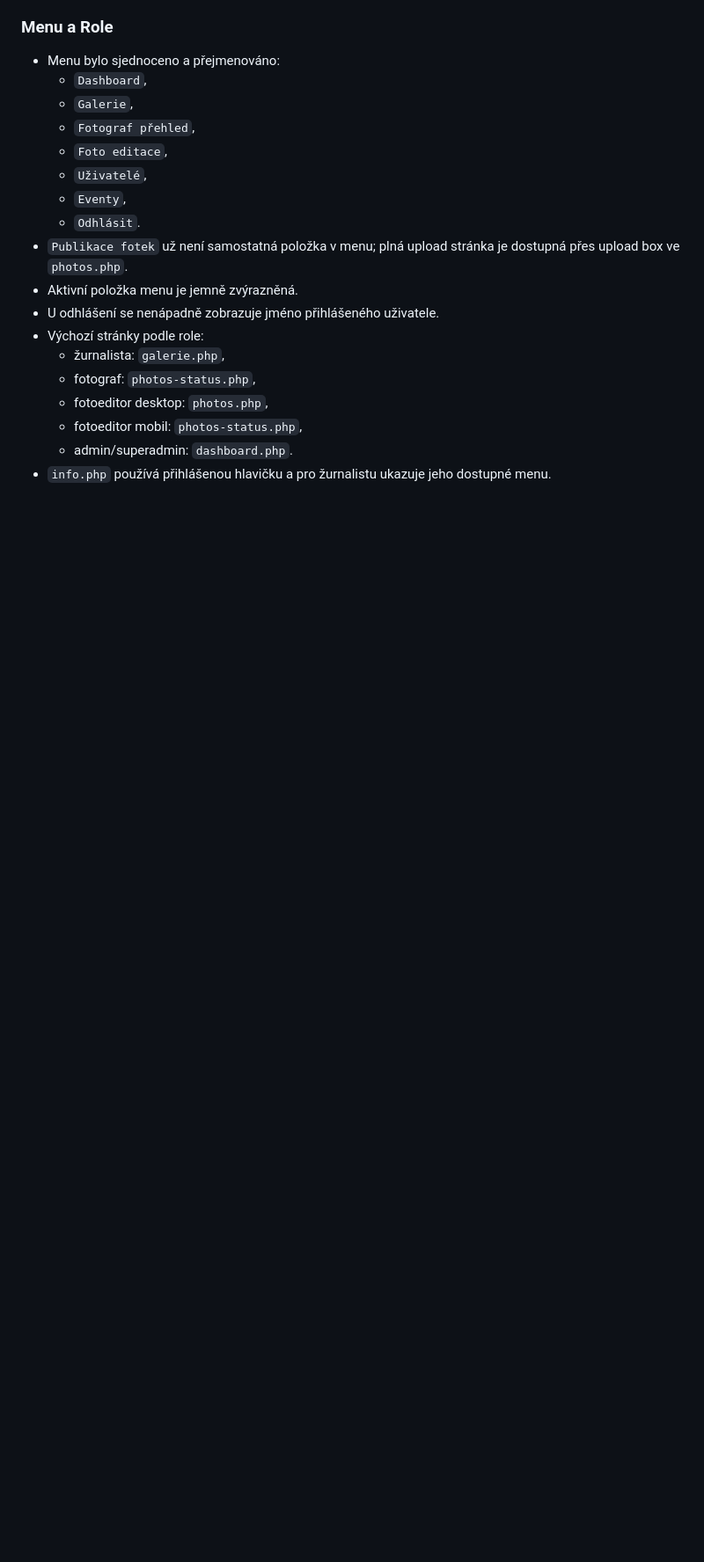
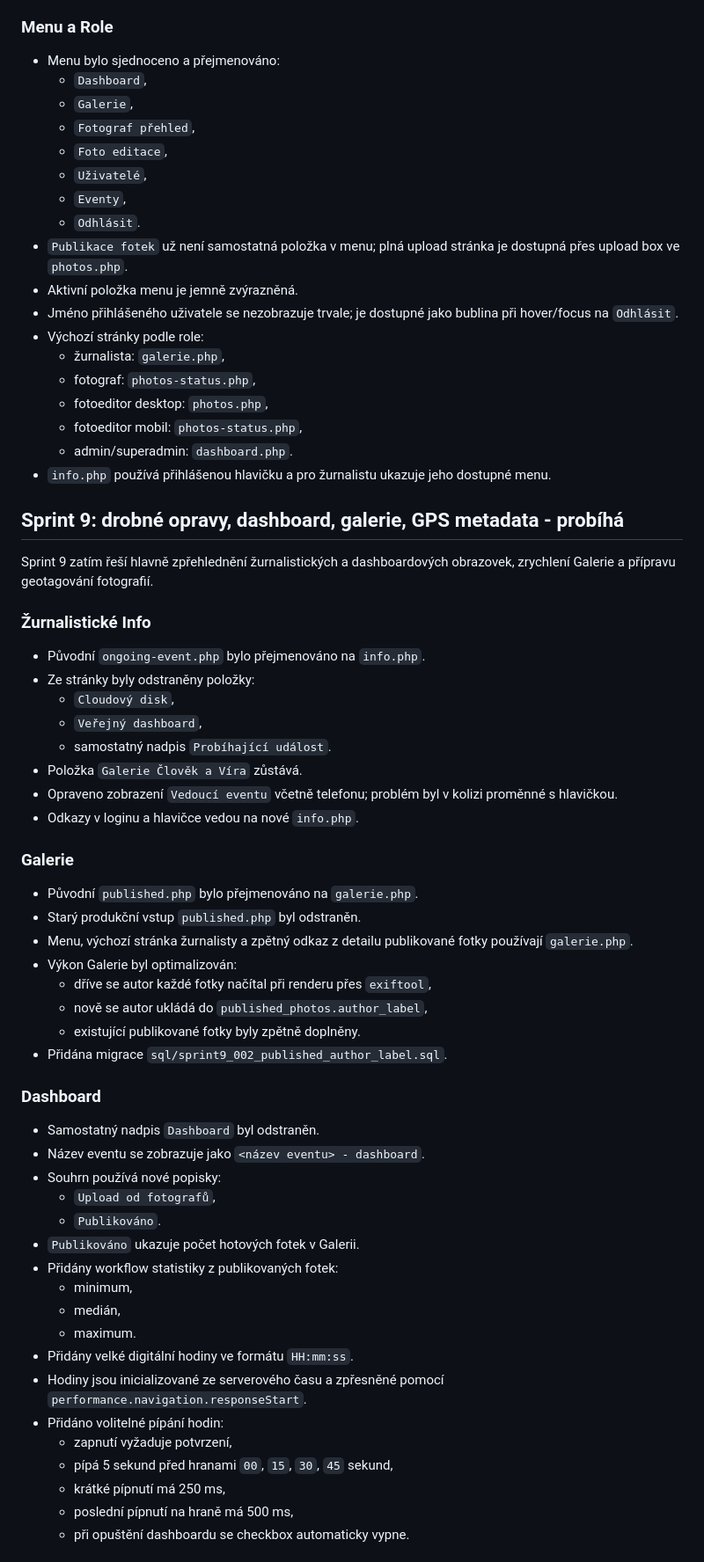
Before and after one commit to serych/press-repo, a Markdown page: docs/ToDo_a_Ficury.md, the part around one of its changes. Shown at 88% size. Rendered like a GitHub page; blank space fills up the shorter version.

Commit message:
Upravené ToDo_a_Ficury

```diff
--- a/docs/ToDo_a_Ficury.md
+++ b/docs/ToDo_a_Ficury.md
@@ -113,7 +114,7 @@ Cíl sprintu byl rozšířit presscentrum z jednosměrného vstupu fotek na komp
   - `Odhlásit`.
 - `Publikace fotek` už není samostatná položka v menu; plná upload stránka je dostupná přes upload box ve `photos.php`.
 - Aktivní položka menu je jemně zvýrazněná.
-- U odhlášení se nenápadně zobrazuje jméno přihlášeného uživatele.
+- Jméno přihlášeného uživatele se nezobrazuje trvale; je dostupné jako bublina při hover/focus na `Odhlásit`.
 - Výchozí stránky podle role:
   - žurnalista: `galerie.php`,
   - fotograf: `photos-status.php`,
@@ -121,3 +122,51 @@ Cíl sprintu byl rozšířit presscentrum z jednosměrného vstupu fotek na komp
   - fotoeditor mobil: `photos-status.php`,
   - admin/superadmin: `dashboard.php`.
 - `info.php` používá přihlášenou hlavičku a pro žurnalistu ukazuje jeho dostupné menu.
+
+## Sprint 9: drobné opravy, dashboard, galerie, GPS metadata - probíhá
+
+Sprint 9 zatím řeší hlavně zpřehlednění žurnalistických a dashboardových obrazovek, zrychlení Galerie a přípravu geotagování fotografií.
+
+### Žurnalistické Info
+
+- Původní `ongoing-event.php` bylo přejmenováno na `info.php`.
+- Ze stránky byly odstraněny položky:
+  - `Cloudový disk`,
+  - `Veřejný dashboard`,
+  - samostatný nadpis `Probíhající událost`.
+- Položka `Galerie Člověk a Víra` zůstává.
+- Opraveno zobrazení `Vedoucí eventu` včetně telefonu; problém byl v kolizi proměnné s hlavičkou.
+- Odkazy v loginu a hlavičce vedou na nové `info.php`.
+
+### Galerie
+
+- Původní `published.php` bylo přejmenováno na `galerie.php`.
+- Starý produkční vstup `published.php` byl odstraněn.
+- Menu, výchozí stránka žurnalisty a zpětný odkaz z detailu publikované fotky používají `galerie.php`.
+- Výkon Galerie byl optimalizován:
+  - dříve se autor každé fotky načítal při renderu přes `exiftool`,
+  - nově se autor ukládá do `published_photos.author_label`,
+  - existující publikované fotky byly zpětně doplněny.
+- Přidána migrace `sql/sprint9_002_published_author_label.sql`.
+
+### Dashboard
+
+- Samostatný nadpis `Dashboard` byl odstraněn.
+- Název eventu se zobrazuje jako `<název eventu> - dashboard`.
+- Souhrn používá nové popisky:
+  - `Upload od fotografů`,
+  - `Publikováno`.
+- `Publikováno` ukazuje počet hotových fotek v Galerii.
+- Přidány workflow statistiky z publikovaných fotek:
+  - minimum,
+  - medián,
+  - maximum.
+- Přidány velké digitální hodiny ve formátu `HH:mm:ss`.
+- Hodiny jsou inicializované ze serverového času a zpřesněné pomocí `performance.navigation.responseStart`.
+- Přidáno volitelné pípání hodin:
+  - zapnutí vyžaduje potvrzení,
+  - pípá 5 sekund před hranami `00`, `15`, `30`, `45` sekund,
+  - krátké pípnutí má 250 ms,
+  - poslední pípnutí na hraně má 500 ms,
+  - při opuštění dashboardu se checkbox automaticky vypne.
+
```
Also changed, not shown: other parts of docs/ToDo_a_Ficury.md (+44 -7 lines).
